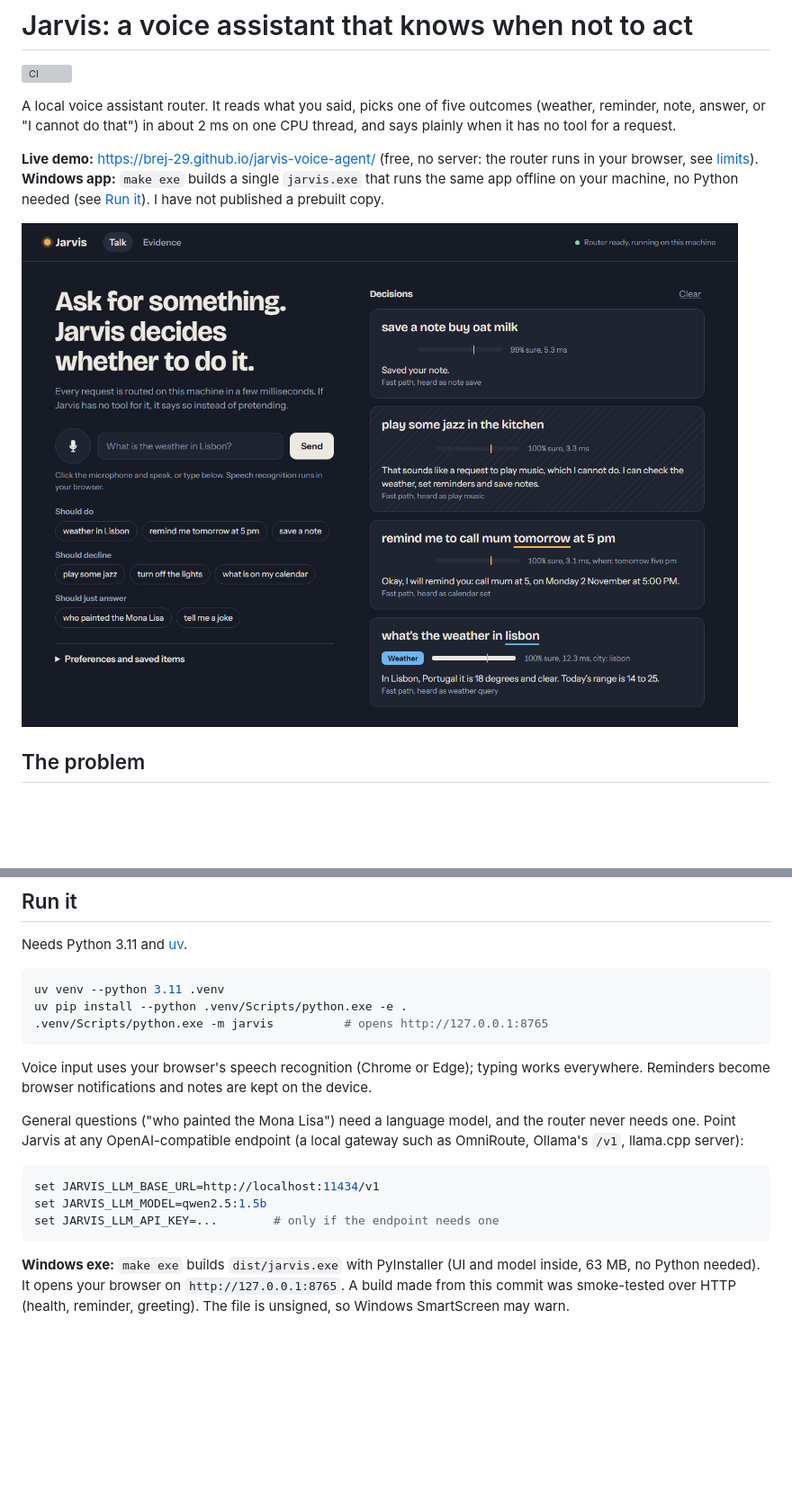
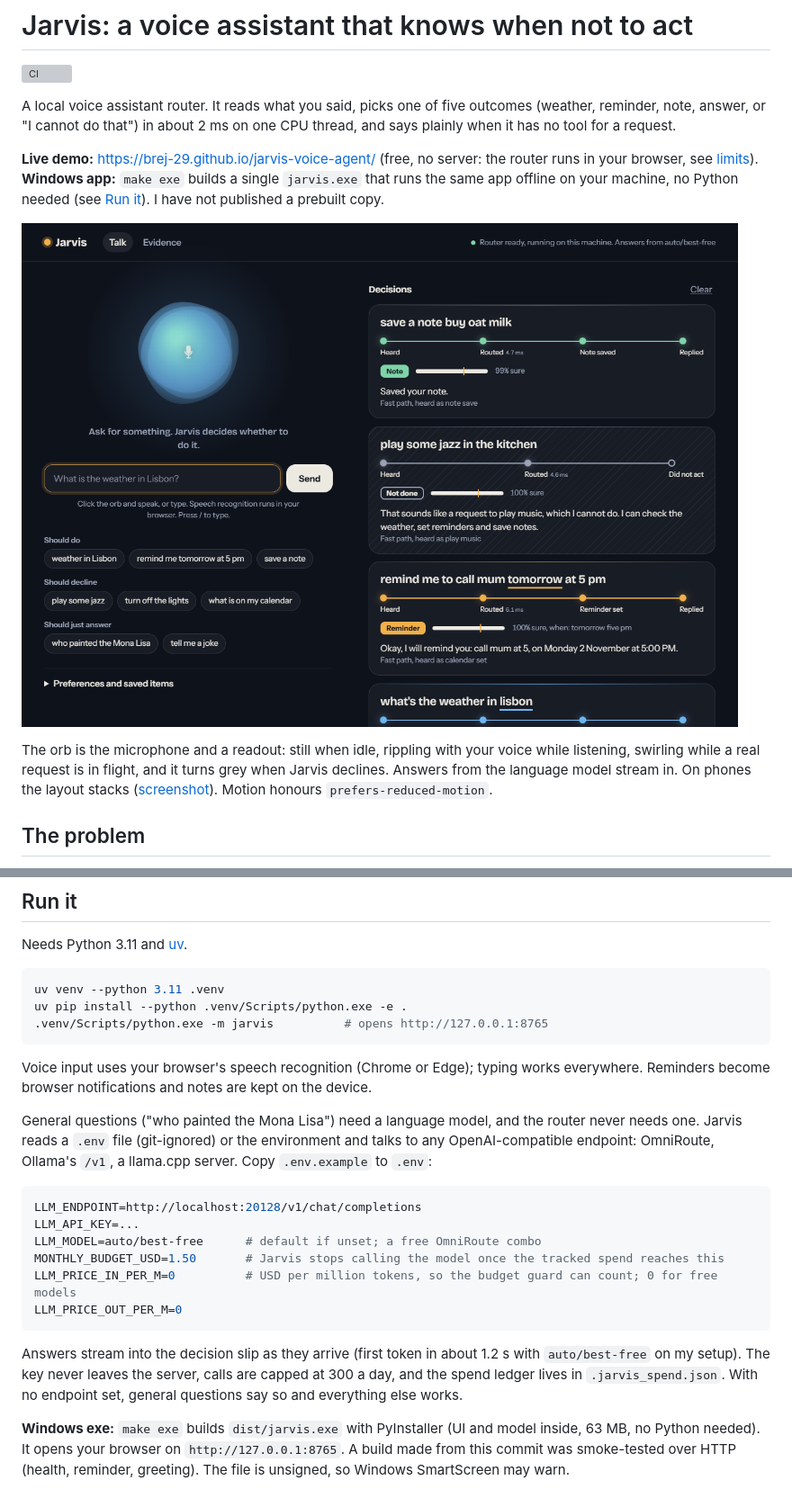
Before and after one commit to brej-29/jarvis-voice-agent, a Markdown page: README.md, 2 parts joined by grey strips. Shown at 90% size. GitHub-like rendering; pictures changed too: docs/images/talk.png; blank space fills up the shorter version; grey boxes are pictures that could not be loaded.

Commit message:
feat: state-driven orb UI with routing trace and streamed answers; OmniRoute LLM via .env with spend guard

````diff
--- a/README.md
+++ b/README.md
@@ -7,7 +7,9 @@ A local voice assistant router. It reads what you said, picks one of five outcom
 **Live demo:** https://brej-29.github.io/jarvis-voice-agent/ (free, no server: the router runs in your browser, see [limits](#free-hosting-and-limits)).
 **Windows app:** `make exe` builds a single `jarvis.exe` that runs the same app offline on your machine, no Python needed (see [Run it](#run-it)). I have not published a prebuilt copy.
 
-![Decision slips: what was heard, which tool, how sure, what happened](docs/images/talk.png)
+![Decision slips: each request lights a trace from Heard to Replied, and a declined request stops at the router](docs/images/talk.png)
+
+The orb is the microphone and a readout: still when idle, rippling with your voice while listening, swirling while a real request is in flight, and it turns grey when Jarvis declines. Answers from the language model stream in. On phones the layout stacks ([screenshot](docs/images/mobile.png)). Motion honours `prefers-reduced-motion`.
 
 ## The problem
 
@@ -135,13 +137,18 @@ uv pip install --python .venv/Scripts/python.exe -e .
 
 Voice input uses your browser's speech recognition (Chrome or Edge); typing works everywhere. Reminders become browser notifications and notes are kept on the device.
 
-General questions ("who painted the Mona Lisa") need a language model, and the router never needs one. Point Jarvis at any OpenAI-compatible endpoint (a local gateway such as OmniRoute, Ollama's `/v1`, llama.cpp server):
+General questions ("who painted the Mona Lisa") need a language model, and the router never needs one. Jarvis reads a `.env` file (git-ignored) or the environment and talks to any OpenAI-compatible endpoint: OmniRoute, Ollama's `/v1`, a llama.cpp server. Copy `.env.example` to `.env`:
 
 ```bash
-set JARVIS_LLM_BASE_URL=http://localhost:11434/v1
-set JARVIS_LLM_MODEL=qwen2.5:1.5b
-set JARVIS_LLM_API_KEY=...        # only if the endpoint needs one
+LLM_ENDPOINT=http://localhost:20128/v1/chat/completions
+LLM_API_KEY=...
+LLM_MODEL=auto/best-free      # default if unset; a free OmniRoute combo
+MONTHLY_BUDGET_USD=1.50       # Jarvis stops calling the model once the tracked spend reaches this
+LLM_PRICE_IN_PER_M=0          # USD per million tokens, so the budget guard can count; 0 for free models
+LLM_PRICE_OUT_PER_M=0
 ```
+
+Answers stream into the decision slip as they arrive (first token in about 1.2 s with `auto/best-free` on my setup). The key never leaves the server, calls are capped at 300 a day, and the spend ledger lives in `.jarvis_spend.json`. With no endpoint set, general questions say so and everything else works.
 
 **Windows exe:** `make exe` builds `dist/jarvis.exe` with PyInstaller (UI and model inside, 63 MB, no Python needed). It opens your browser on `http://127.0.0.1:8765`. A build made from this commit was smoke-tested over HTTP (health, reminder, greeting). The file is unsigned, so Windows SmartScreen may warn.
 
````
Also changed, not shown: docs/images/evidence.png, docs/images/mobile.png (added), docs/images/thinking.png (added), 15 other files.
